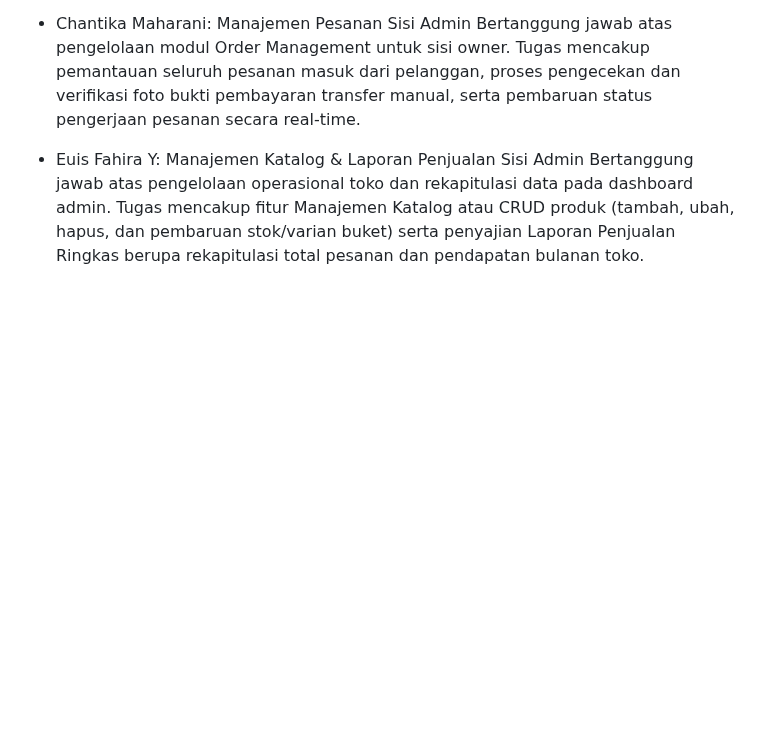
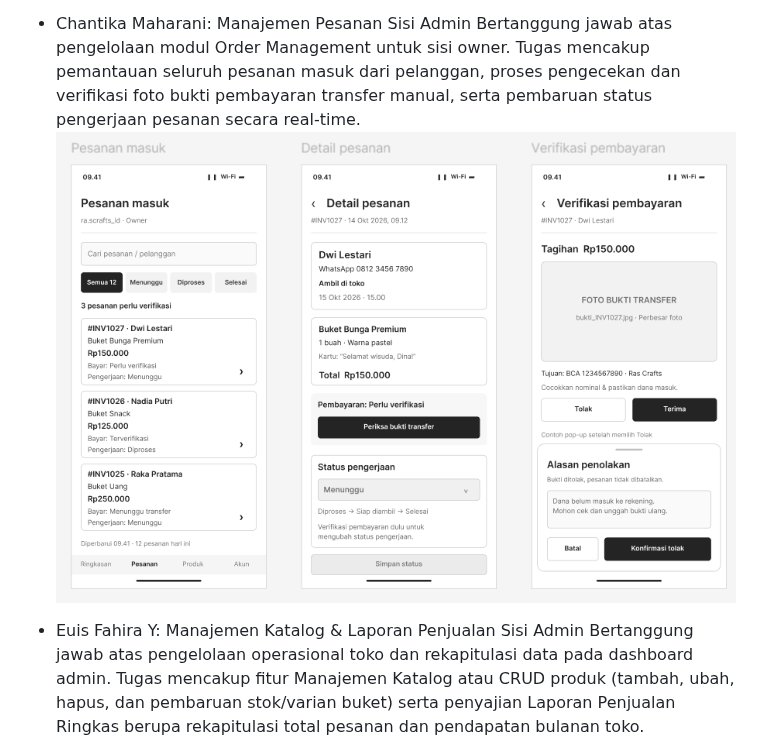
Before and after one commit to eissss-f/Project-Lab-Kelompok2-, a Markdown page: proses_pengembangan2.md, the part around the change. Rendered like a GitHub page; pictures changed too: image-6.png (added); blank space fills up the shorter version.

Commit message:
Update progress 2

```diff
--- a/proses_pengembangan2.md
+++ b/proses_pengembangan2.md
@@ -26,6 +26,7 @@ judul: "ra.scrafts_id: Aplikasi Pemesanan dan Katalog Digital Buket Berbasis Mob
 
 - Chantika Maharani: Manajemen Pesanan Sisi Admin
   Bertanggung jawab atas pengelolaan modul Order Management untuk sisi owner. Tugas mencakup pemantauan seluruh pesanan masuk dari pelanggan, proses pengecekan dan verifikasi foto bukti pembayaran transfer manual, serta pembaruan status pengerjaan pesanan secara real-time.
+  ![Tampilan manajemen pesanan sisi admin](image-6.png)
 
 - Euis Fahira Y: Manajemen Katalog & Laporan Penjualan Sisi Admin
   Bertanggung jawab atas pengelolaan operasional toko dan rekapitulasi data pada dashboard admin. Tugas mencakup fitur Manajemen Katalog atau CRUD produk (tambah, ubah, hapus, dan pembaruan stok/varian buket) serta penyajian Laporan Penjualan Ringkas berupa rekapitulasi total pesanan dan pendapatan bulanan toko.
```
